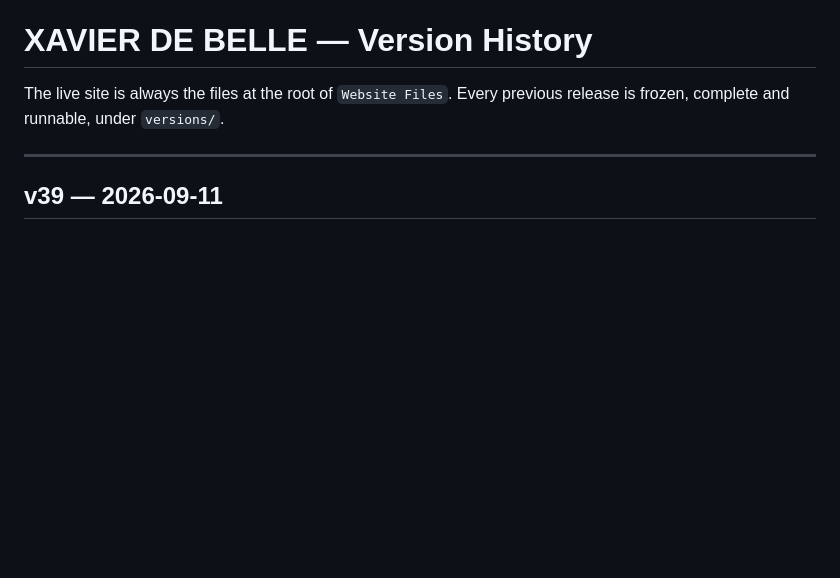
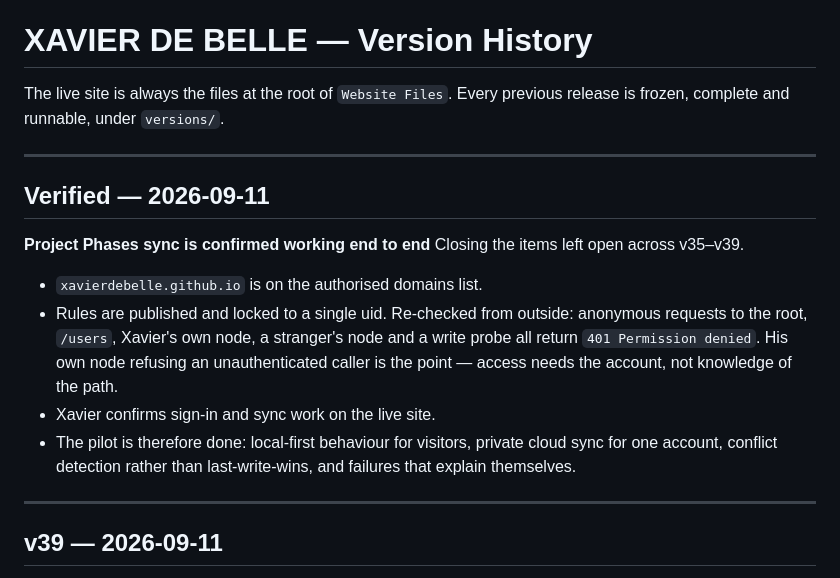
Before and after one commit to xavierdebelle/website, a Markdown page: CHANGELOG.md, the part around the change. Drawn GitHub-style; blank space fills up the shorter version.

Commit message:
changelog — Project Phases sync verified end to end
Closes the items left open across v35-v39: authorised domain added, rules
published and locked to one uid, and anonymous access refused at every path
including Xavier's own node. Sign-in and sync confirmed working on the live
site. No code change.

Co-Authored-By: Claude Opus 5 <noreply@anthropic.com>

```diff
--- a/CHANGELOG.md
+++ b/CHANGELOG.md
@@ -2,6 +2,24 @@
 
 The live site is always the files at the root of `Website Files`.
 Every previous release is frozen, complete and runnable, under `versions/`.
+
+---
+
+## Verified — 2026-09-11
+
+**Project Phases sync is confirmed working end to end**
+Closing the items left open across v35–v39.
+
+- `xavierdebelle.github.io` is on the authorised domains list.
+- Rules are published and locked to a single uid. Re-checked from outside:
+  anonymous requests to the root, `/users`, Xavier's own node, a stranger's
+  node and a write probe all return `401 Permission denied`. His own node
+  refusing an unauthenticated caller is the point — access needs the account,
+  not knowledge of the path.
+- Xavier confirms sign-in and sync work on the live site.
+- The pilot is therefore done: local-first behaviour for visitors, private
+  cloud sync for one account, conflict detection rather than last-write-wins,
+  and failures that explain themselves.
 
 ---
 
```
